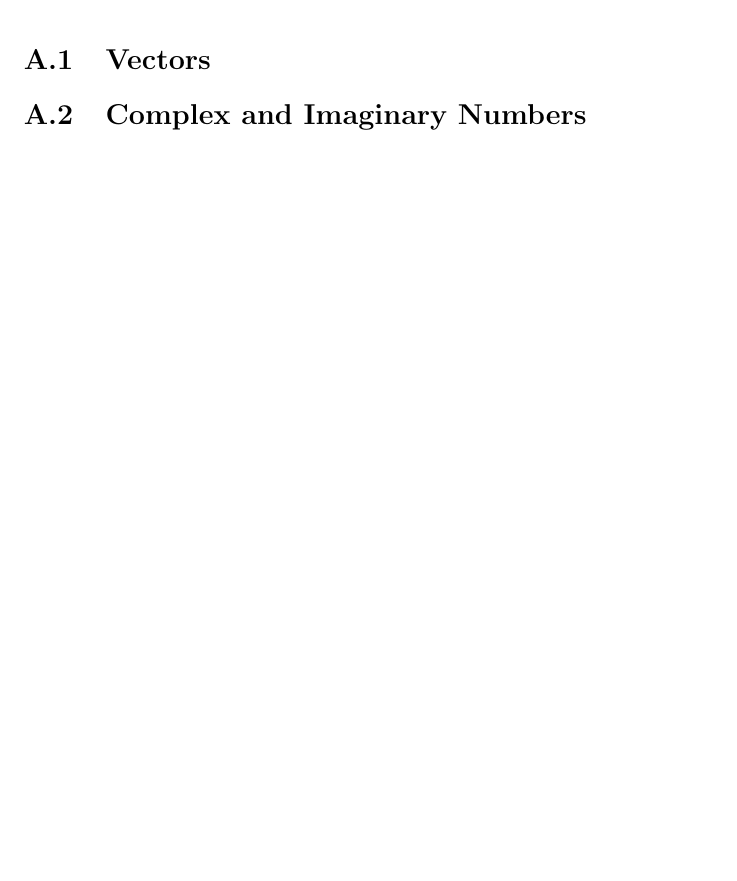
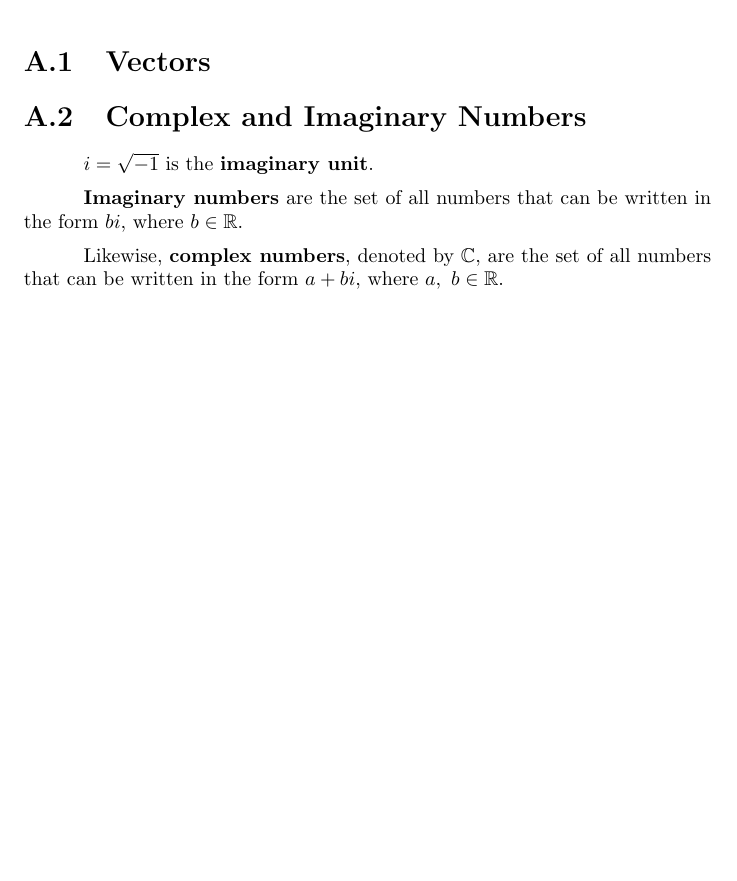
Before and after one commit to Eric2422/physics-notes, a LaTeX book (tex/eric-zhangs-physics-notes.tex): part of page 17 of 19, cut so that both start at the same text, the shorter picture padded with empty space. Compiled offline with pdfLaTeX.

Commit message:
Add notes on complex numbers

```diff
--- a/tex/eric-zhangs-physics-notes.tex
+++ b/tex/eric-zhangs-physics-notes.tex
@@ -124,6 +124,14 @@ Recommended mathematical topics: \ref{section:complex-and-imaginary-numbers}
 
 \section{Complex and Imaginary Numbers} \label{section:complex-and-imaginary-numbers}
 
+\(i = \sqrt{-1}\) is the \textbf{imaginary unit}.
+
+\textbf{Imaginary numbers} are the set of all numbers that can be written in the form \(bi\),
+where \(b \in \mathbb{R}\).
+
+Likewise, \textbf{complex numbers}, denoted by \(\mathbb{C}\),
+are the set of all numbers that can be written in the form \(a + bi\),
+where \(a,~b \in \mathbb{R}\).
 
 \backmatter
 \chapter{References}
```
